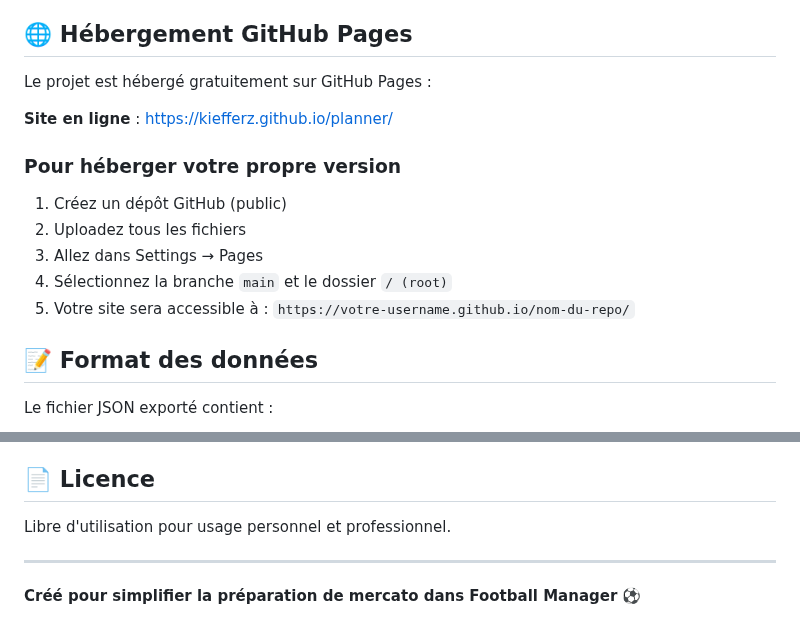
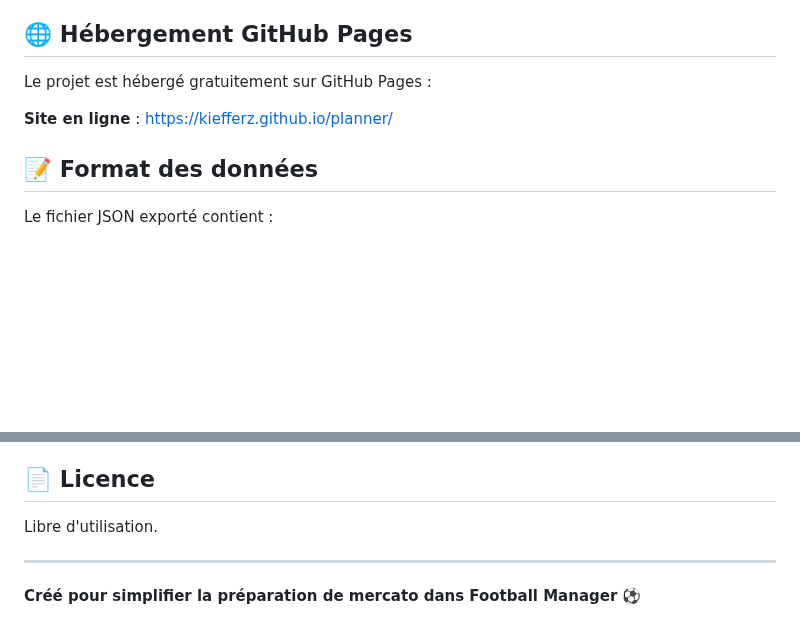
Before and after one commit to Kiefferz/planner, a Markdown page: README.md, 2 parts joined by grey strips. Drawn GitHub-style; blank space fills up the shorter version.

```diff
--- a/README.md
+++ b/README.md
@@ -103,14 +103,6 @@ Le projet est hébergé gratuitement sur GitHub Pages :
 
 **Site en ligne** : [https://kiefferz.github.io/planner/](https://kiefferz.github.io/planner/)
 
-### Pour héberger votre propre version
-
-1. Créez un dépôt GitHub (public)
-2. Uploadez tous les fichiers
-3. Allez dans Settings → Pages
-4. Sélectionnez la branche `main` et le dossier `/ (root)`
-5. Votre site sera accessible à : `https://votre-username.github.io/nom-du-repo/`
-
 ## 📝 Format des données
 
 Le fichier JSON exporté contient :
@@ -140,7 +132,7 @@ Le fichier JSON exporté contient :
 
 ## 📄 Licence
 
-Libre d'utilisation pour usage personnel et professionnel.
+Libre d'utilisation.
 
 ---
 
```
